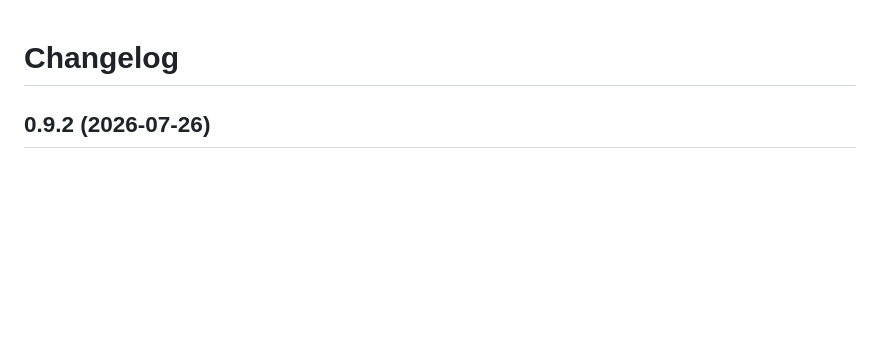
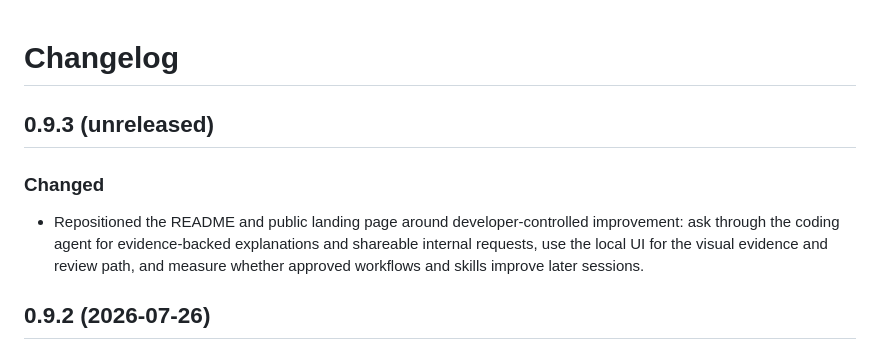
Before and after one commit to o11y-dev/reflect, a Markdown page: CHANGELOG.md, the part around the change. GitHub-like rendering; blank space fills up the shorter version.

Commit message:
Reposition Reflect around developer-controlled improvement

```diff
--- a/CHANGELOG.md
+++ b/CHANGELOG.md
@@ -1,4 +1,10 @@
 # Changelog
+
+## 0.9.3 (unreleased)
+
+### Changed
+
+- Repositioned the README and public landing page around developer-controlled improvement: ask through the coding agent for evidence-backed explanations and shareable internal requests, use the local UI for the visual evidence and review path, and measure whether approved workflows and skills improve later sessions.
 
 ## 0.9.2 (2026-07-26)
 
```
